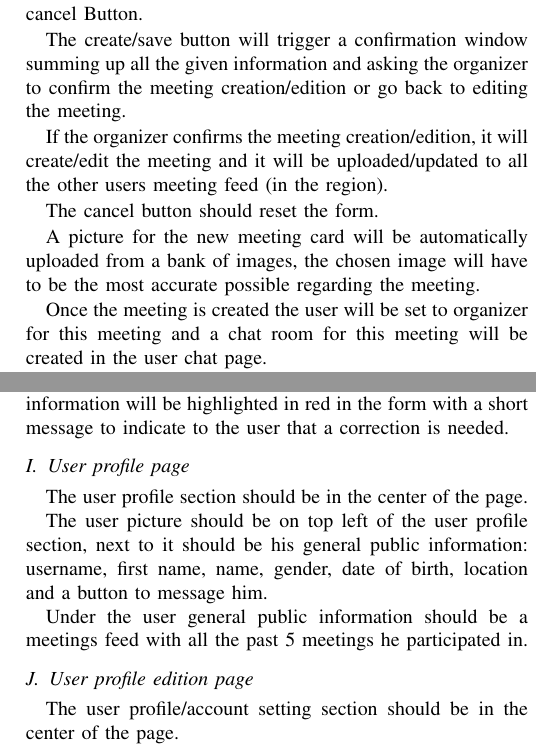
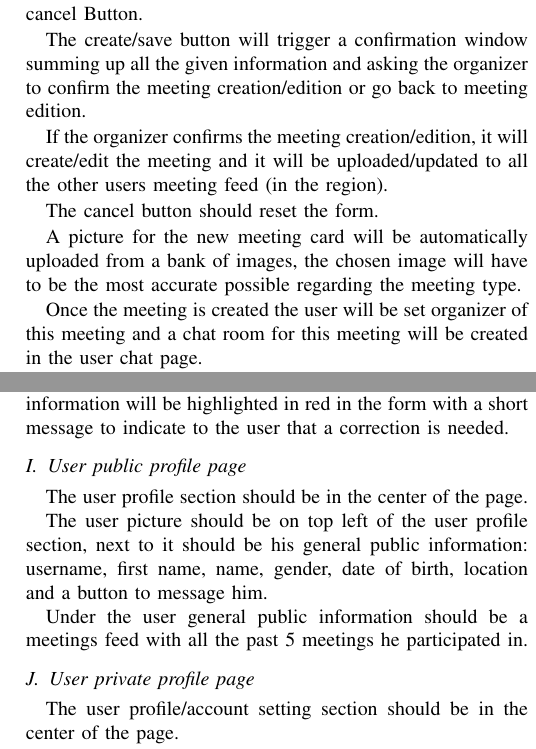
Before and after one commit to angristan/meetndo, a LaTeX paper (docs/main.tex): two parts of the columns of pages 4 and 6 of 8, joined at a grey line, cut so that both start at the same text. The pictures show the PDF file docs/main.pdf that the author committed with the source.

Commit message:
Requirements: linguisitc update
Changed some sentence formulation in the Requirements section

```diff
--- a/docs/main.tex
+++ b/docs/main.tex
@@ -213,9 +213,9 @@ A sign-up button should be present at the bottom of the sign-up section.
 
 When the user presses the sign-up button considering all the information given is valid, the user must click the verification link sent by email to confirm his account creation and have access to the website as a logged user.
 
-\subsection{User profile page}
+\subsection{User public profile page}
 
-The user profile page should show the logo, the log in/log out/sign-up section, the menu and a user profile section.
+The user public profile page should show the logo, the log in/log out/sign-up section, the menu and a user profile section.
 
 This page is public and accessible to any logged user.
 
@@ -223,9 +223,9 @@ The user profile page is the view of all the public information of a user profil
 
 A logged user should be able to open a private chat room with another user by clicking a Message button on his user profile page.
 
-\subsection{User profile edition page}
+\subsection{User private profile page}
 
-The user profile edition page should show the logo, the log in/log out/sign-up section, the menu and a user profile/account setting section.
+The user private profile page should show the logo, the log in/log out/sign-up section, the menu and a user profile/account setting section.
 
 This page is used to set up the user personal information and account settings.
 
@@ -258,15 +258,15 @@ Required information should be the name of the meeting, the type of meeting, the
 
 The form should have a create/save button as well as a cancel Button.
 
-The create/save button will trigger a confirmation window summing up all the given information and asking the organizer to confirm the meeting creation/edition or go back to editing the meeting.
+The create/save button will trigger a confirmation window summing up all the given information and asking the organizer to confirm the meeting creation/edition or go back to meeting edition.
 
 If the organizer confirms the meeting creation/edition, it will create/edit the meeting and it will be uploaded/updated to all the other users meeting feed (in the region).
 
 The cancel button should reset the form.
 
-A picture for the new meeting card will be automatically uploaded from a bank of images, the chosen image will have to be the most accurate possible regarding the meeting.
+A picture for the new meeting card will be automatically uploaded from a bank of images, the chosen image will have to be the most accurate possible regarding the meeting type.
 
-Once the meeting is created the user will be set to organizer for this meeting and a chat room for this meeting will be created in the user chat page.
+Once the meeting is created the user will be set organizer of this meeting and a chat room for this meeting will be created in the user chat page.
 
 The organizer is the administrator of this chat room and each time a new participant will ask to join the meeting, the organizer will have to either accept/deny his participation from this chat room.
 
@@ -417,7 +417,7 @@ This page should also include a link to the usage and data collection policies o
 
 If one of the information above is not valid, the non valid information will be highlighted in red in the form with a short message to indicate to the user that a correction is needed.
 
-\subsection{User profile page}
+\subsection{User public profile page}
 
 The user profile section should be in the center of the page.
 
@@ -425,7 +425,7 @@ The user picture should be on top left of the user profile section, next to it s
 
 Under the user general public information should be a meetings feed with all the past 5 meetings he participated in.
 
-\subsection{User profile edition page}
+\subsection{User private profile page}
 
 The user profile/account setting section should be in the center of the page.
 
```
Also changed, not shown: docs/main.pdf, docs/main.tex (12 more changed lines).
